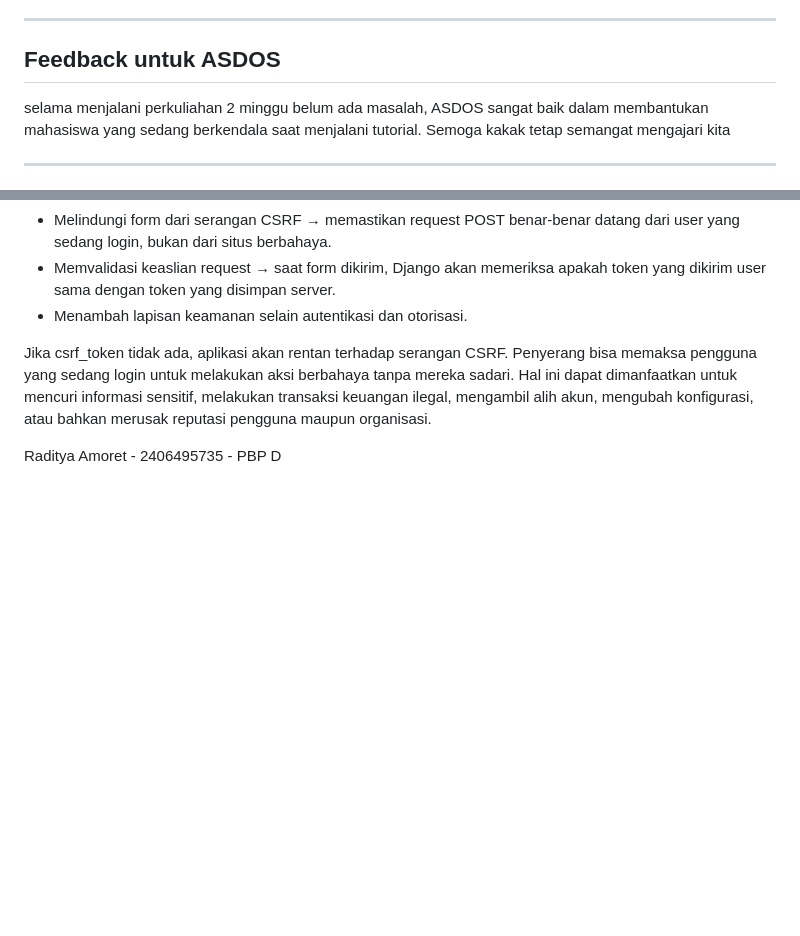
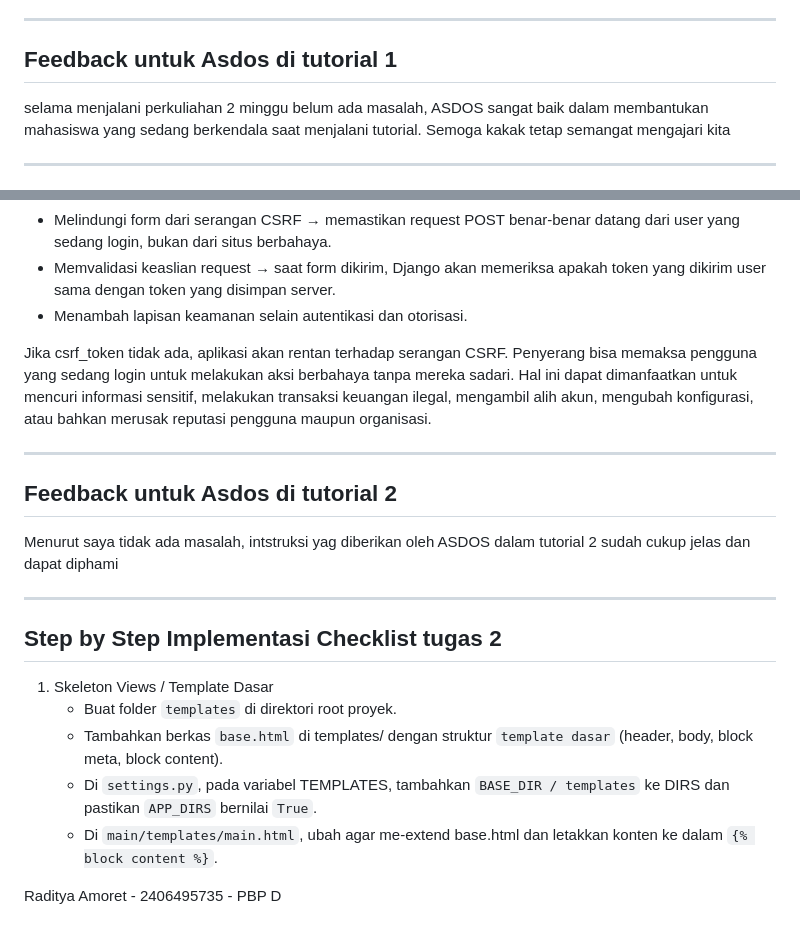
Before and after one commit to awokawok2/platform-bola-persija, a Markdown page: README.md, 2 parts joined by grey strips. Rendered like a GitHub page; blank space fills up the shorter version.

```diff
--- a/README.md
+++ b/README.md
@@ -61,7 +61,7 @@ Link: https://raditya-amoret-platformbolapersija.pbp.cs.ui.ac.id
 Django dipilih sebagai materi untuk pemula karena menyediakan lingkungan belajar yang lengkap, terstruktur, aman, dan relevan dengan praktik industri. Framework ini memberi banyak fitur bawaan (ORM, admin panel, autentikasi, keamanan), dokumentasi yang kuat, serta pola arsitektur MVT yang mudah dipahami. Dengan begitu, pemula bisa fokus memahami konsep inti pengembangan web tanpa terbebani oleh detail teknis yang rumit.
 
 ---
-## Feedback untuk ASDOS
+## Feedback untuk Asdos di tutorial 1
 selama menjalani perkuliahan 2 minggu belum ada masalah,  ASDOS sangat baik dalam membantukan mahasiswa yang sedang berkendala saat menjalani tutorial. Semoga kakak tetap semangat mengajari kita
 
 ---
@@ -103,6 +103,20 @@ csrf_token adalah Cross-Site Request Forgery token, Token ini di-generate secara
 
 Jika csrf_token tidak ada, aplikasi akan rentan terhadap serangan CSRF. Penyerang bisa memaksa pengguna yang sedang login untuk melakukan aksi berbahaya tanpa mereka sadari. Hal ini dapat dimanfaatkan untuk mencuri informasi sensitif, melakukan transaksi keuangan ilegal, mengambil alih akun, mengubah konfigurasi, atau bahkan merusak reputasi pengguna maupun organisasi.
 
+---
+
+## Feedback untuk Asdos di tutorial 2
+
+Menurut saya tidak ada masalah, intstruksi yag diberikan oleh ASDOS dalam tutorial 2 sudah cukup jelas dan dapat diphami
+
+---
+## Step by Step Implementasi Checklist tugas 2
+1. Skeleton Views / Template Dasar
+   - Buat folder `templates` di direktori root proyek.
+   - Tambahkan berkas `base.html` di templates/ dengan struktur `template dasar` (header, body, block meta, block content).
+   - Di `settings.py`, pada variabel TEMPLATES, tambahkan `BASE_DIR / templates` ke DIRS dan pastikan `APP_DIRS` bernilai `True`.
+   - Di `main/templates/main.html`, ubah agar me-extend base.html dan letakkan konten ke dalam `{% block content %}`.
+
 
 
 
```
